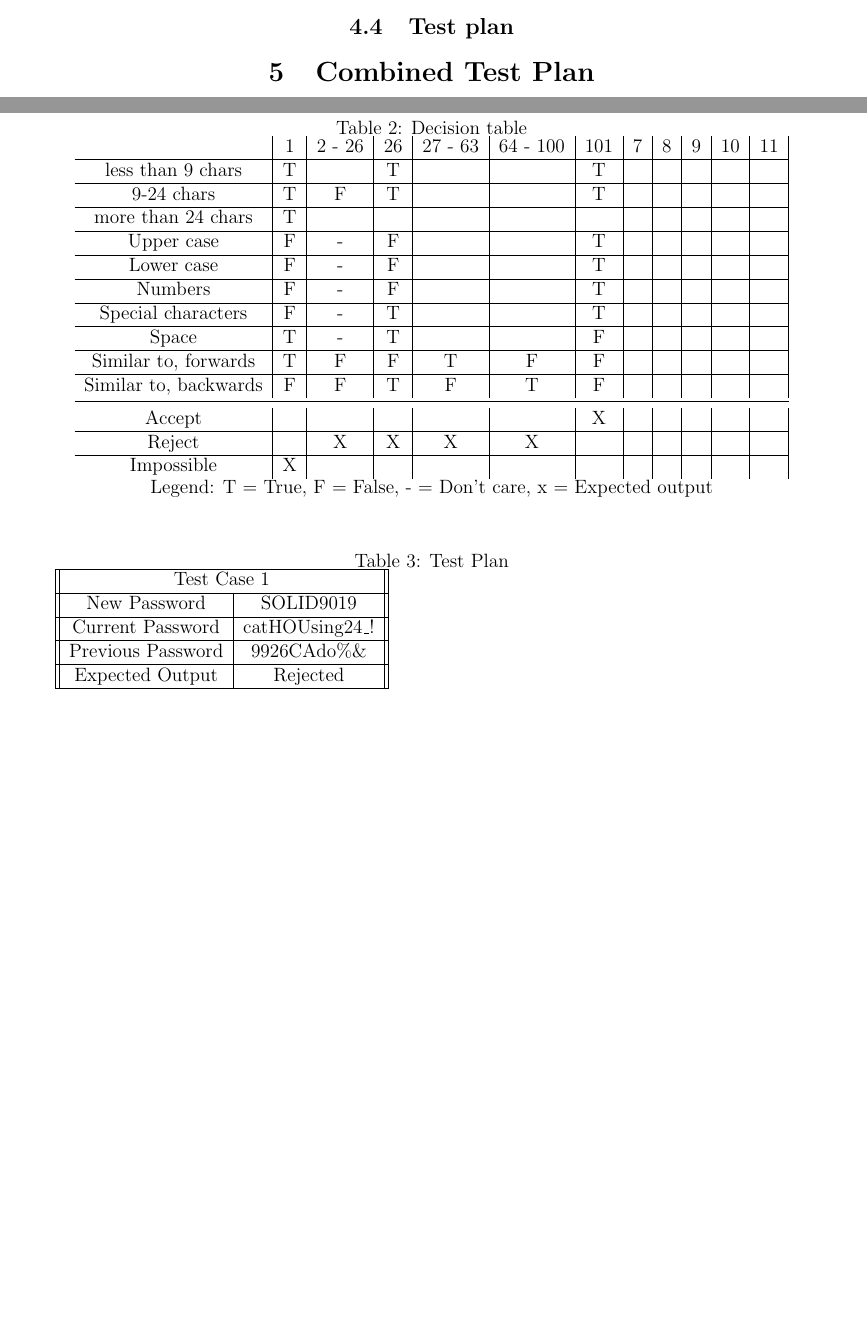
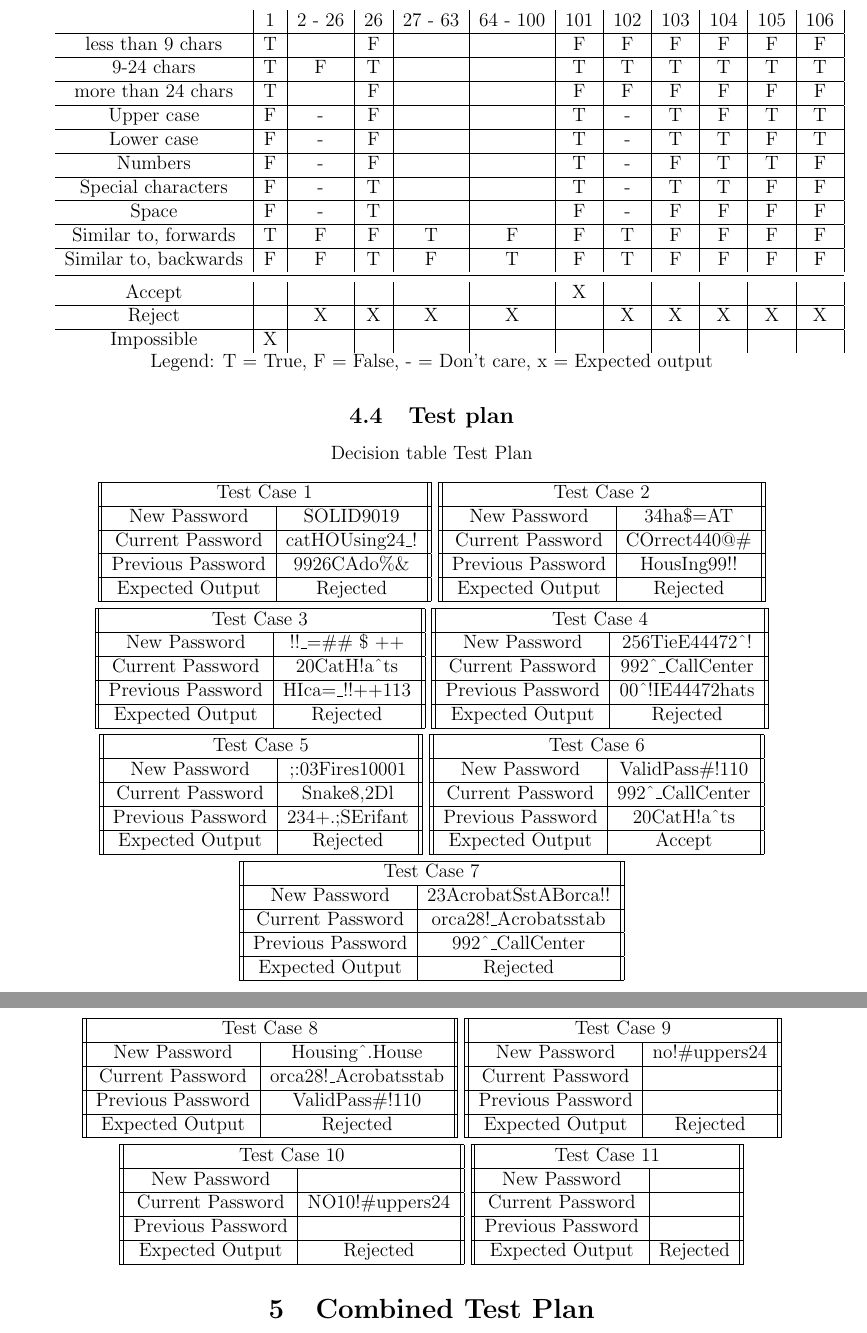
Before and after one commit to ChronoAnomaly/CEG-3110, a LaTeX document (project2/report/Testing report.tex): two parts of pages 7 and 8 of 23 before the commit and two parts of pages 8 and 9 of 23 after it, joined at a grey line, cut so that both start at the same text, the shorter picture padded with empty space. Compiled offline with pdfLaTeX.

Commit message:
finishing decision table section

```diff
--- a/project2/report/Testing report.tex
+++ b/project2/report/Testing report.tex
@@ -423,49 +420,51 @@ These cases would be True/False options that correspond to the logic of the syst
 \subsection{Resulting Decision table}
 
 % Decision table part
-\begin{table}[h]
+
 \begin{center}
-    \caption{Decision table}
-    \label{tab:Decision table}
+
 
   \begin{tabular}{c|c|c|c|c|c|c|c|c|c|c|c|}
-    & 1 & 2 - 26 & 26 & 27 - 63 & 64 - 100 & 101 & 7 & 8 & 9 & 10 & 11 \\
+  & 1 & 2 - 26 & 26 & 27 - 63 & 64 - 100 & 101 & 102 & 103 & 104 & 105 & 106 \\
   \hline
-    less than 9 chars & T &  & T &  &  & T & & & & & \\
+  less than 9 chars & T &  & F &  &  & F & F & F & F & F & F \\
   \hline
-    9-24 chars & T & F & T &  &  & T & & & & & \\
+  9-24 chars & T & F & T &  &  & T & T & T & T & T & T \\
   \hline
-    more than 24 chars & T &  & & & & & & & & & \\
+  more than 24 chars & T &  & F & & & F & F & F & F & F & F \\
   \hline
-    Upper case & F & - & F &  &  & T & & & & & \\
+  Upper case & F & - & F &  &  & T & - & T & F & T & T \\
   \hline
-    Lower case & F & - & F &  &  & T & & & & & \\
+  Lower case & F & - & F &  &  & T & - & T & T & F & T \\
   \hline
-    Numbers & F & - & F &  &  & T & & & & & \\
+  Numbers & F & - & F &  &  & T & - & F & T & T & F \\
   \hline
-    Special characters & F & - & T &  &  & T & & & & & \\
+  Special characters & F & - & T &  &  & T & - & T & T & F & F \\
   \hline
-    Space & T & - & T &  &  & F & & & & & \\
+  Space & F & - & T &  &  & F & - & F & F & F & F \\
   \hline
-    Similar to, forwards & T & F & F & T & F & F & & & & & \\
+  Similar to, forwards & T & F & F & T & F & F & T & F & F & F & F \\
   \hline
-    Similar to, backwards & F & F & T & F & T & F & & & & & \\
+  Similar to, backwards & F & F & T & F & T & F & T & F & F & F & F \\
   \midrule
   Accept & & & & & & X & & & & & \\
   \hline
-    Reject & & X & X & X & X & & & & & & \\
+  Reject & & X & X & X & X & & X & X & X & X & X \\
   \hline
   Impossible & X & & & & & & & & & & \\
   \end{tabular}
 
   Legend: T = True, F = False, - = Don't care, x = Expected output
 \end{center}
-\end{table}
 
+
+\subsection{Test plan}
+
+\centering Decision table Test Plan
 % Decision table test cases
-\begin{table}[h]
-  \caption{Test Plan}
-  \label{tab:Decision test cases}
+
+\begin{center}
+
 
   \begin{tabular}{||c|c||}
   \hline
@@ -480,9 +479,144 @@ These cases would be True/False options that correspond to the logic of the syst
   Expected Output & Rejected \\
   \hline
   \end{tabular}
-\end{table}
+  \vspace{1mm}
+  \begin{tabular}{||c|c||}
+  \hline
+  \multicolumn{2}{||c||}{Test Case 2} \\
+  \hline
+  New Password & 34ha\$=AT \\
+  \hline
+  Current Password & COrrect440@\# \\
+  \hline
+  Previous Password & HousIng99!! \\
+  \hline
+  Expected Output & Rejected \\
+  \hline
+  \end{tabular}
+  \begin{tabular}{||c|c||}
+  \hline
+  \multicolumn{2}{||c||}{Test Case 3} \\
+  \hline
+  New Password & !!\_=\#\# \$ ++ \\
+  \hline
+  Current Password & 20CatH!a\^{}ts \\
+  \hline
+  Previous Password & HIca=\_!!++113 \\
+  \hline
+  Expected Output & Rejected \\
+  \hline
+  \end{tabular}
+  \vspace{1mm}
+  \begin{tabular}{||c|c||}
+  \hline
+  \multicolumn{2}{||c||}{Test Case 4} \\
+  \hline
+  New Password &  256TieE44472\^{}! \\
+  \hline
+  Current Password & 992\^{}\_CallCenter \\
+  \hline
+  Previous Password & 00\^{}!IE44472hats \\
+  \hline
+  Expected Output & Rejected \\
+  \hline
+  \end{tabular}
+  \begin{tabular}{||c|c||}
+  \hline
+  \multicolumn{2}{||c||}{Test Case 5} \\
+  \hline
+  New Password &  ;:03Fires10001 \\
+  \hline
+  Current Password & Snake8,2Dl \\
+  \hline
+  Previous Password & 234+.;SErifant \\
+  \hline
+  Expected Output & Rejected \\
+  \hline
+  \end{tabular}
+  \vspace{1mm}
+  \begin{tabular}{||c|c||}
+  \hline
+  \multicolumn{2}{||c||}{Test Case 6} \\
+  \hline
+  New Password &  ValidPass\#!110 \\
+  \hline
+  Current Password & 992\^{}\_CallCenter \\
+  \hline
+  Previous Password & 20CatH!a\^{}ts \\
+  \hline
+  Expected Output & Accept \\
+  \hline
+  \end{tabular}
+  \begin{tabular}{||c|c||}
+  \hline
+  \multicolumn{2}{||c||}{Test Case 7} \\
+  \hline
+  New Password & 23AcrobatSstABorca!! \\
+  \hline
+  Current Password & orca28!\_Acrobatsstab \\
+  \hline
+  Previous Password & 992\^{}\_CallCenter \\
+  \hline
+  Expected Output & Rejected \\
+  \hline
+  \end{tabular}
+  \vspace{1mm}
+  \begin{tabular}{||c|c||}
+  \hline
+  \multicolumn{2}{||c||}{Test Case 8} \\
+  \hline
+  New Password & Housing\^{}.House \\
+  \hline
+  Current Password & orca28!\_Acrobatsstab \\
+  \hline
+  Previous Password & ValidPass\#!110 \\
+  \hline
+  Expected Output & Rejected \\
+  \hline
+  \end{tabular}
+  \begin{tabular}{||c|c||}
+  \hline
+  \multicolumn{2}{||c||}{Test Case 9} \\
+  \hline
+  New Password & no!\#uppers24 \\
+  \hline
+  Current Password &  \\
+  \hline
+  Previous Password &  \\
+  \hline
+  Expected Output & Rejected \\
+  \hline
+  \end{tabular}
+  \vspace{1mm}
+  \begin{tabular}{||c|c||}
+  \hline
+  \multicolumn{2}{||c||}{Test Case 10} \\
+  \hline
+  New Password &  \\
+  \hline
+  Current Password & NO10!\#uppers24 \\
+  \hline
+  Previous Password &  \\
+  \hline
+  Expected Output & Rejected \\
+  \hline
+  \end{tabular}
+  \begin{tabular}{||c|c||}
+  \hline
+  \multicolumn{2}{||c||}{Test Case 11} \\
+  \hline
+  New Password &  \\
+  \hline
+  Current Password &  \\
+  \hline
+  Previous Password &  \\
+  \hline
+  Expected Output & Rejected \\
+  \hline
+  \end{tabular}
 
-\subsection{Test plan}
+\end{center}
+
 
 
 \section{Combined Test Plan}
```
Also changed, not shown: project2/report/Testing report.tex (3 more changed lines), 3 other files. Lines whose indentation alone changed are shown as unchanged.
